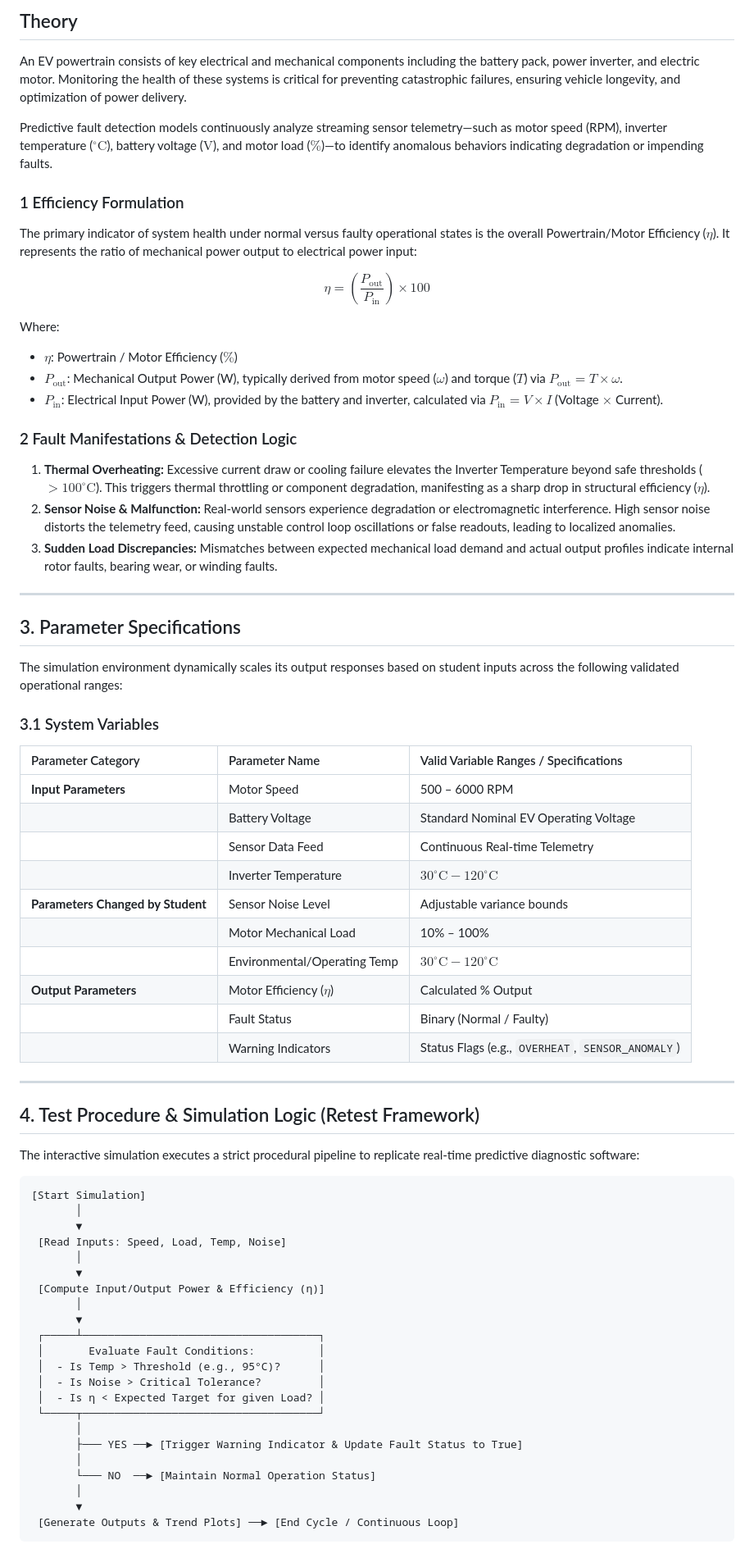
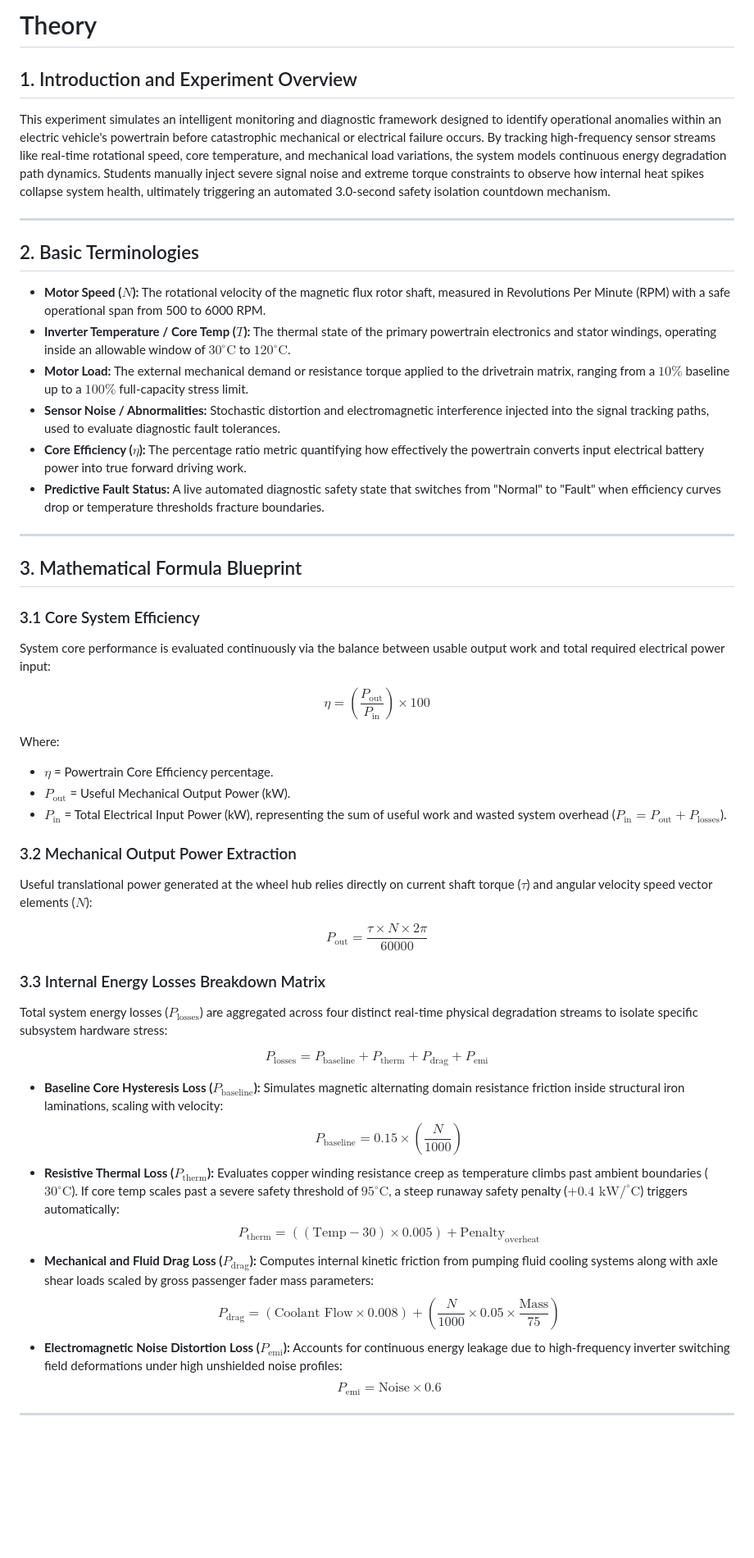
Before and after one commit to vlabsdei/VLab_Reshika, a Markdown page: exp-predictive-fault-detection-in-ev-powertrain-systems/theory.md, the part around one of its changes. Shown at 82% size. Rendered like a GitHub page; blank space fills up the shorter version.

Commit message:
Revise theory section for clarity and structure
Updated the theory section to enhance clarity and structure, including an introduction, basic terminologies, mathematical formulas, and test procedures for predictive fault detection in EV powertrains.

````diff
--- a/exp-predictive-fault-detection-in-ev-powertrain-systems/theory.md
+++ b/exp-predictive-fault-detection-in-ev-powertrain-systems/theory.md
@@ -1,76 +1,49 @@
-## Theory
+# Theory
+## 1. Introduction and Experiment Overview
+This experiment simulates an intelligent monitoring and diagnostic framework designed to identify operational anomalies within an electric vehicle's powertrain before catastrophic mechanical or electrical failure occurs. By tracking high-frequency sensor streams like real-time rotational speed, core temperature, and mechanical load variations, the system models continuous energy degradation path dynamics. Students manually inject severe signal noise and extreme torque constraints to observe how internal heat spikes collapse system health, ultimately triggering an automated 3.0-second safety isolation countdown mechanism.
 
-An EV powertrain consists of key electrical and mechanical components including the battery pack, power inverter, and electric motor. Monitoring the health of these systems is critical for preventing catastrophic failures, ensuring vehicle longevity, and optimization of power delivery.
+---
 
-Predictive fault detection models continuously analyze streaming sensor telemetry—such as motor speed (RPM), inverter temperature ($^{\circ}\text{C}$), battery voltage ($\text{V}$), and motor load ($\%$)—to identify anomalous behaviors indicating degradation or impending faults.
+## 2. Basic Terminologies
 
-### 1 Efficiency Formulation
+* **Motor Speed ($N$):** The rotational velocity of the magnetic flux rotor shaft, measured in Revolutions Per Minute (RPM) with a safe operational span from 500 to 6000 RPM.
+* **Inverter Temperature / Core Temp ($T$):** The thermal state of the primary powertrain electronics and stator windings, operating inside an allowable window of $30^\circ\text{C}$ to $120^\circ\text{C}$.
+* **Motor Load:** The external mechanical demand or resistance torque applied to the drivetrain matrix, ranging from a $10\%$ baseline up to a $100\%$ full-capacity stress limit.
+* **Sensor Noise / Abnormalities:** Stochastic distortion and electromagnetic interference injected into the signal tracking paths, used to evaluate diagnostic fault tolerances.
+* **Core Efficiency ($\eta$):** The percentage ratio metric quantifying how effectively the powertrain converts input electrical battery power into true forward driving work.
+* **Predictive Fault Status:** A live automated diagnostic safety state that switches from "Normal" to "Fault" when efficiency curves drop or temperature thresholds fracture boundaries.
 
-The primary indicator of system health under normal versus faulty operational states is the overall Powertrain/Motor Efficiency ($\eta$). It represents the ratio of mechanical power output to electrical power input:
+---
+
+## 3. Mathematical Formula Blueprint
+
+### 3.1 Core System Efficiency
+System core performance is evaluated continuously via the balance between usable output work and total required electrical power input:
 
 $$\eta = \left( \frac{P_{\text{out}}}{P_{\text{in}}} \right) \times 100$$
 
 Where:
+* $\eta$ = Powertrain Core Efficiency percentage.
+* $P_{\text{out}}$ = Useful Mechanical Output Power (kW).
+* $P_{\text{in}}$ = Total Electrical Input Power (kW), representing the sum of useful work and wasted system overhead ($P_{\text{in}} = P_{\text{out}} + P_{\text{losses}}$).
 
-- $\eta$: Powertrain / Motor Efficiency ($\%%$)
-- $P_{\text{out}}$: Mechanical Output Power (W), typically derived from motor speed ($\omega$) and torque ($T$) via $P_{\text{out}} = T \times \omega$.
-- $P_{\text{in}}$: Electrical Input Power (W), provided by the battery and inverter, calculated via $P_{\text{in}} = V \times I$ (Voltage $\times$ Current).
+### 3.2 Mechanical Output Power Extraction
+Useful translational power generated at the wheel hub relies directly on current shaft torque ($\tau$) and angular velocity speed vector elements ($N$):
 
-### 2 Fault Manifestations & Detection Logic
+$$P_{\text{out}} = \frac{\tau \times N \times 2\pi}{60000}$$
 
-1.  **Thermal Overheating:** Excessive current draw or cooling failure elevates the Inverter Temperature beyond safe thresholds ($>100^{\circ}\text{C}$). This triggers thermal throttling or component degradation, manifesting as a sharp drop in structural efficiency ($\eta$).
-2.  **Sensor Noise & Malfunction:** Real-world sensors experience degradation or electromagnetic interference. High sensor noise distorts the telemetry feed, causing unstable control loop oscillations or false readouts, leading to localized anomalies.
-3.  **Sudden Load Discrepancies:** Mismatches between expected mechanical load demand and actual output profiles indicate internal rotor faults, bearing wear, or winding faults.
+### 3.3 Internal Energy Losses Breakdown Matrix
+Total system energy losses ($P_{\text{losses}}$) are aggregated across four distinct real-time physical degradation streams to isolate specific subsystem hardware stress:
+
+$$P_{\text{losses}} = P_{\text{baseline}} + P_{\text{therm}} + P_{\text{drag}} + P_{\text{emi}}$$
+
+* **Baseline Core Hysteresis Loss ($P_{\text{baseline}}$):** Simulates magnetic alternating domain resistance friction inside structural iron laminations, scaling with velocity:
+  $$P_{\text{baseline}} = 0.15 \times \left( \frac{N}{1000} \right)$$
+* **Resistive Thermal Loss ($P_{\text{therm}}$):** Evaluates copper winding resistance creep as temperature climbs past ambient boundaries ($30^\circ\text{C}$). If core temp scales past a severe safety threshold of **$95^\circ\text{C}$**, a steep runaway safety penalty ($+0.4\text{ kW}/^\circ\text{C}$) triggers automatically:
+  $$P_{\text{therm}} = ((\text{Temp} - 30) \times 0.005) + \text{Penalty}_{\text{overheat}}$$
+* **Mechanical and Fluid Drag Loss ($P_{\text{drag}}$):** Computes internal kinetic friction from pumping fluid cooling systems along with axle shear loads scaled by gross passenger fader mass parameters:
+  $$P_{\text{drag}} = (\text{Coolant Flow} \times 0.008) + \left( \frac{N}{1000} \times 0.05 \times \frac{\text{Mass}}{75} \right)$$
+* **Electromagnetic Noise Distortion Loss ($P_{\text{emi}}$):** Accounts for continuous energy leakage due to high-frequency inverter switching field deformations under high unshielded noise profiles:
+  $$P_{\text{emi}} = \text{Noise} \times 0.6$$
 
 ---
-
-## 3. Parameter Specifications
-
-The simulation environment dynamically scales its output responses based on student inputs across the following validated operational ranges:
-
-### 3.1 System Variables
-
-| Parameter Category                | Parameter Name               | Valid Variable Ranges / Specifications            |
-| :-------------------------------- | :--------------------------- | :------------------------------------------------ |
-| **Input Parameters**              | Motor Speed                  | 500 – 6000 RPM                                    |
-|                                   | Battery Voltage              | Standard Nominal EV Operating Voltage             |
-|                                   | Sensor Data Feed             | Continuous Real-time Telemetry                    |
-|                                   | Inverter Temperature         | $30^{\circ}\text{C} - 120^{\circ}\text{C}$        |
-| **Parameters Changed by Student** | Sensor Noise Level           | Adjustable variance bounds                        |
-|                                   | Motor Mechanical Load        | 10% – 100%                                        |
-|                                   | Environmental/Operating Temp | $30^{\circ}\text{C} - 120^{\circ}\text{C}$        |
-| **Output Parameters**             | Motor Efficiency ($\eta$)    | Calculated % Output                               |
-|                                   | Fault Status                 | Binary (Normal / Faulty)                          |
-|                                   | Warning Indicators           | Status Flags (e.g., `OVERHEAT`, `SENSOR_ANOMALY`) |
-
----
-
-## 4. Test Procedure & Simulation Logic (Retest Framework)
-
-The interactive simulation executes a strict procedural pipeline to replicate real-time predictive diagnostic software:
-
-```
-[Start Simulation]
-       │
-       ▼
- [Read Inputs: Speed, Load, Temp, Noise]
-       │
-       ▼
- [Compute Input/Output Power & Efficiency (η)]
-       │
-       ▼
- ┌─────┴─────────────────────────────────────┐
- │       Evaluate Fault Conditions:          │
- │  - Is Temp > Threshold (e.g., 95°C)?      │
- │  - Is Noise > Critical Tolerance?         │
- │  - Is η < Expected Target for given Load? │
- └─────┬─────────────────────────────────────┘
-       │
-       ├─── YES ──► [Trigger Warning Indicator & Update Fault Status to True]
-       │
-       └─── NO  ──► [Maintain Normal Operation Status]
-       │
-       ▼
- [Generate Outputs & Trend Plots] ──► [End Cycle / Continuous Loop]
-```
-
````
Also changed, not shown: other parts of exp-predictive-fault-detection-in-ev-powertrain-systems/theory.md (+0 -13 lines).
